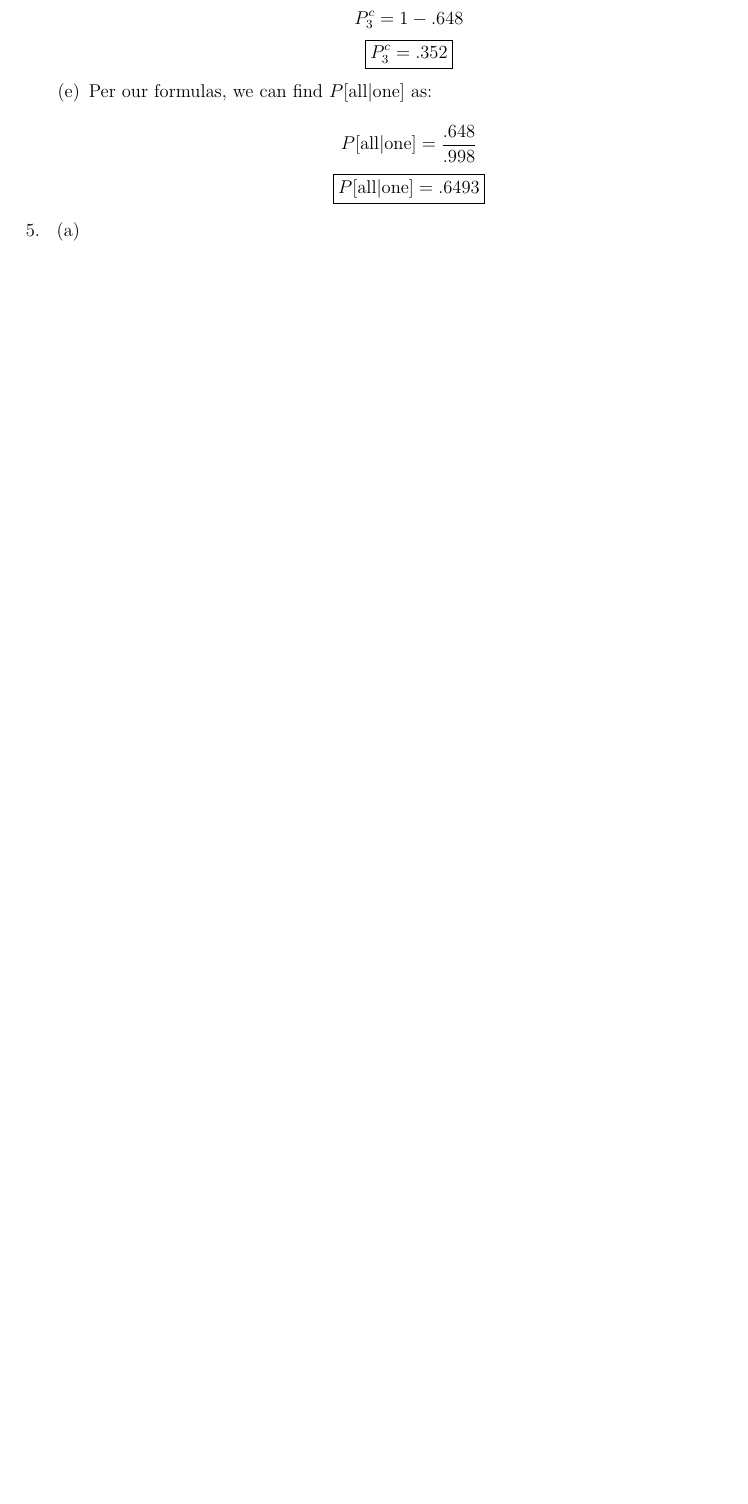
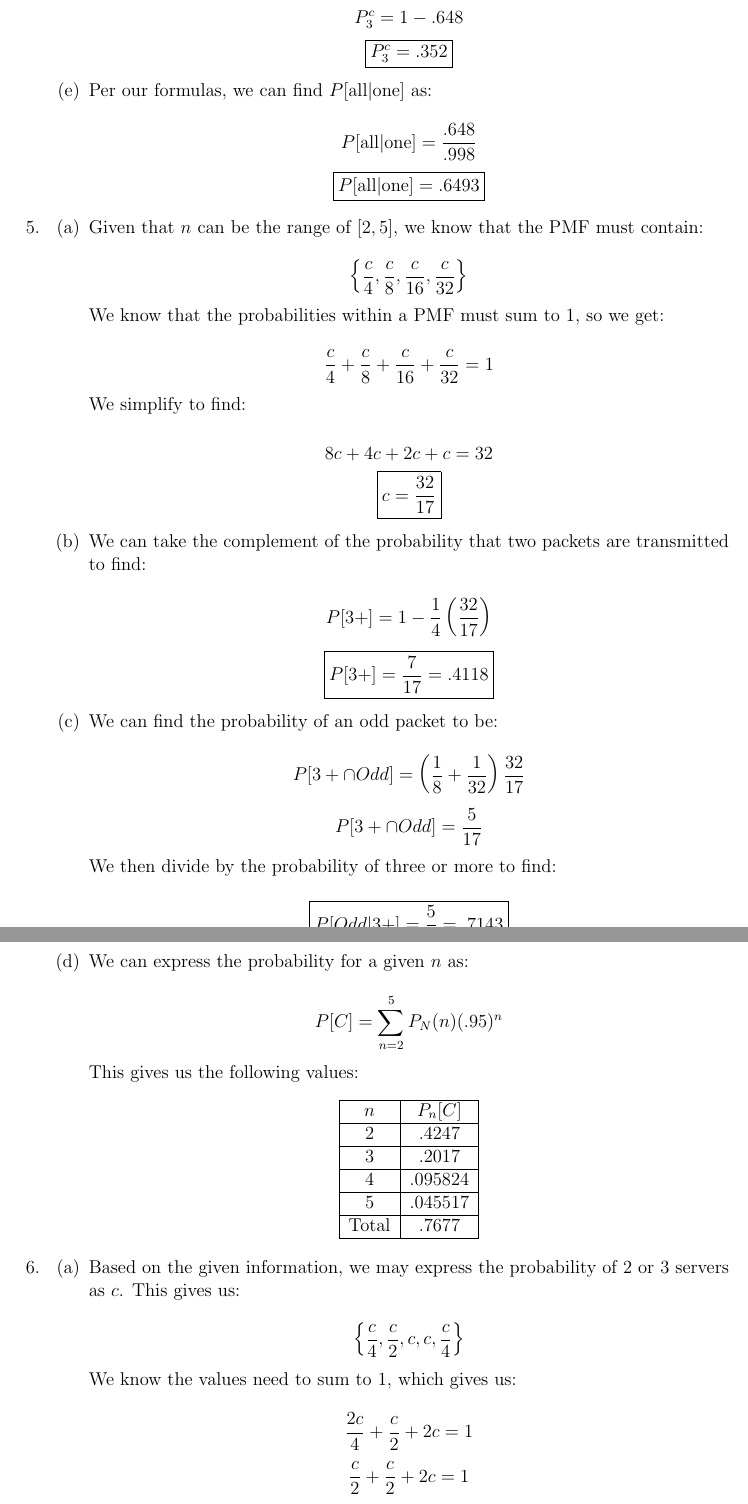
Before and after one commit to MDBrodskiy/Random_Phenomena, a LaTeX problem sheet (Homework/Homework3.tex): part of page 3 of 3 before the commit and two parts of pages 3 and 4 of 5 after it, the two joined at a grey line, cut so that both start at the same text, the shorter picture padded with empty space. Compiled offline with pdfLaTeX.

Commit message:
continued hw

```diff
--- a/Homework/Homework3.tex
+++ b/Homework/Homework3.tex
@@ -112,13 +112,56 @@
 
     \begin{enumerate}
 
-      \item
+      \item Given that $n$ can be the range of $[2,5]$, we know that the PMF must contain:
 
-      \item
+        $$\left\{ \frac{c}{4},\frac{c}{8},\frac{c}{16},\frac{c}{32} \right\}$$
 
-      \item
+        We know that the probabilities within a PMF must sum to 1, so we get:
 
-      \item
+        $$\frac{c}{4}+\frac{c}{8}+\frac{c}{16}+\frac{c}{32}=1$$
+
+        We simplify to find:
+
+        $$8c+4c+2c+c=32$$
+        $$\boxed{c=\frac{32}{17}}$$
+
+      \item We can take the complement of the probability that two packets are transmitted to find:
+
+        $$P[3+]=1-\frac{1}{4}\left( \frac{32}{17} \right)$$
+        $$\boxed{P[3+]=\frac{7}{17}=.4118}$$
+
+      \item We can find the probability of an odd packet to be:
+
+        $$P[3+\cap Odd]=\left( \frac{1}{8}+\frac{1}{32} \right)\frac{32}{17}$$
+        $$P[3+\cap Odd]=\frac{5}{17}$$
+
+        We then divide by the probability of three or more to find:
+
+        $$\boxed{P[Odd|3+]=\frac{5}{7}=.7143}$$
+
+      \item We can express the probability for a given $n$ as:
+
+        $$P[C]=\sum_{n=2}^5 P_N(n)(.95)^n$$
+
+        This gives us the following values:
+
+        \begin{center}
+          \begin{tabular}[H]{|c|c|}
+           \hline
+           $n$ & $P_n[C]$\\
+           \hline
+           2 & .4247\\
+           \hline
+           3 & .2017\\
+           \hline
+           4 & .095824\\
+           \hline
+           5 & .045517\\
+           \hline
+           Total & .7677\\
+           \hline
+          \end{tabular}
+        \end{center}
 
     \end{enumerate}
 
@@ -126,6 +169,11 @@
 
     \begin{enumerate}
 
-      \item
+      \item Based on the given information, we may express the probability of 2 or 3 servers as $c$. This gives us:
 
-      \item
+        $$\left\{ \frac{c}{4},\frac{c}{2},c,c,\frac{c}{4} \right\}$$
+
+        We know the values need to sum to 1, which gives us:
+
+        $$\frac{2c}{4}+\frac{c}{2}+2c=1$$
+        $$\frac{c}{2}+\frac{c}{2}+2c=1$$
@@ -137,0 +200 @@
+    $$P_n(x)=\left\{.017342, .086708, .19509, .26012, .22761, .13656, .056902,$$$$.016258, .0030483, .00033870, .000016935 \}$$
```
Also changed, not shown: Homework/Homework3.pdf, Homework/Homework3.tex (25 more changed lines).
